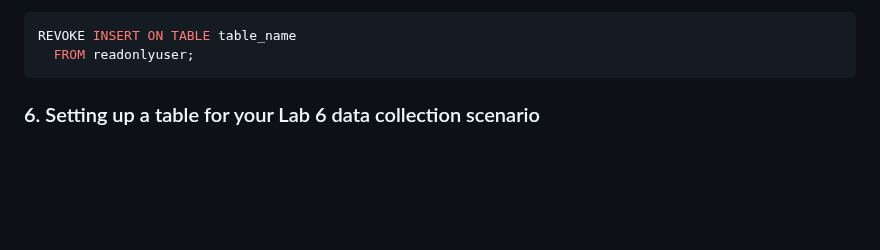
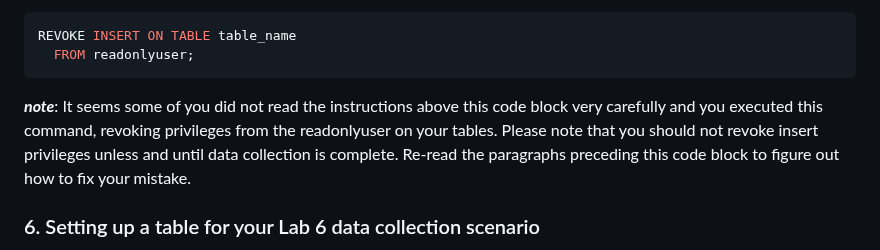
Before and after one commit to eslager/TGIS504_Winter2023, a Markdown page: Lab7-instructions.md, the part around the change. Rendered like a GitHub page; blank space fills up the shorter version.

````diff
--- a/Lab7-instructions.md
+++ b/Lab7-instructions.md
@@ -409,6 +409,7 @@ If at some point in the future you wanted to disable the ability for a `readonly
 REVOKE INSERT ON TABLE table_name
   FROM readonlyuser;
 ```
+***note***: It seems some of you did not read the instructions above this code block very carefully and you executed this command, revoking privileges from the readonlyuser on your tables. Please note that you should not revoke insert privileges unless and until data collection is complete. Re-read the paragraphs preceding this code block to figure out how to fix your mistake.
 
 ### 6. Setting up a table for your Lab 6 data collection scenario
 
````
